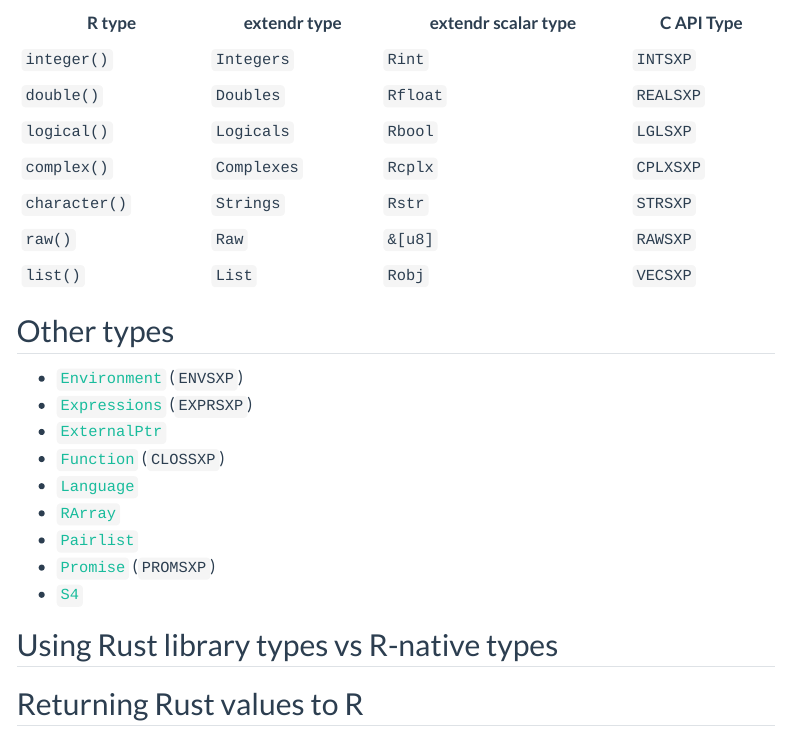
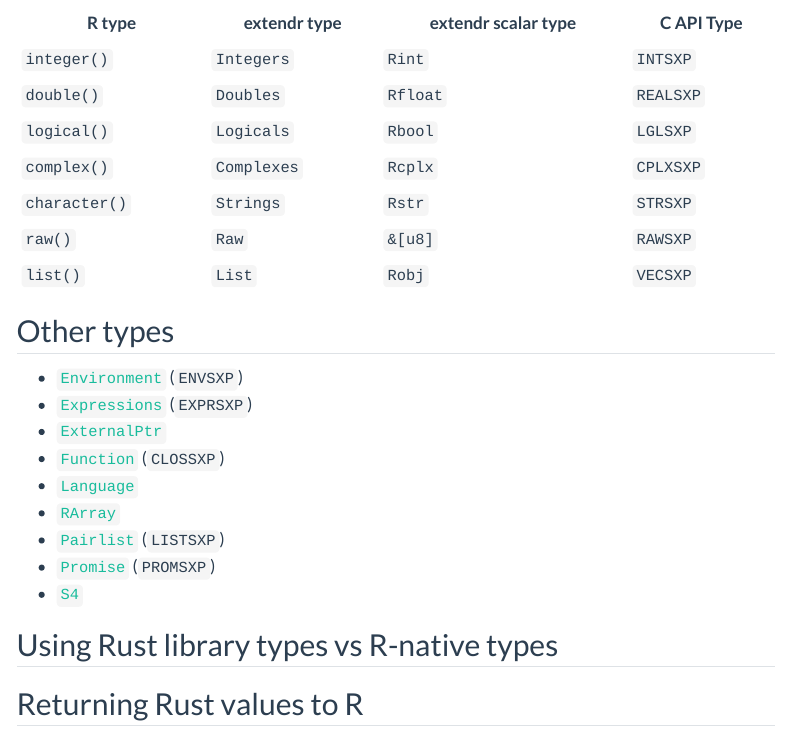
Before and after one commit to extendr/user-guide-old, a Quarto document (data-types.qmd): the page in a window 1100 px wide, from 560 px down. Rendered offline with R 4.5, knitr and Pandoc in place of Quarto, with nearby package versions; menus at the side of the page are left out.

Commit message:
add listsxp nextto pairlist

```diff
--- a/data-types.qmd
+++ b/data-types.qmd
@@ -38,7 +38,7 @@ The below lists the extendr structs that wrap R object types. These types can be
 - [`Function`](https://extendr.github.io/extendr/extendr_api/wrapper/function/struct.Function.html) (`CLOSSXP`)
 - [`Language`](https://extendr.github.io/extendr/extendr_api/wrapper/lang/struct.Language.html)
 - [`RArray`](https://extendr.github.io/extendr/extendr_api/wrapper/matrix/struct.RArray.html)
-- [`Pairlist`](https://extendr.github.io/extendr/extendr_api/wrapper/pairlist/struct.Pairlist.html)
+- [`Pairlist`](https://extendr.github.io/extendr/extendr_api/wrapper/pairlist/struct.Pairlist.html) (`LISTSXP`)
 - [`Promise`](https://extendr.github.io/extendr/extendr_api/wrapper/promise/struct.Promise.html) (`PROMSXP`)
 - [`S4`](https://extendr.github.io/extendr/extendr_api/wrapper/s4/struct.S4.html)
 
```
